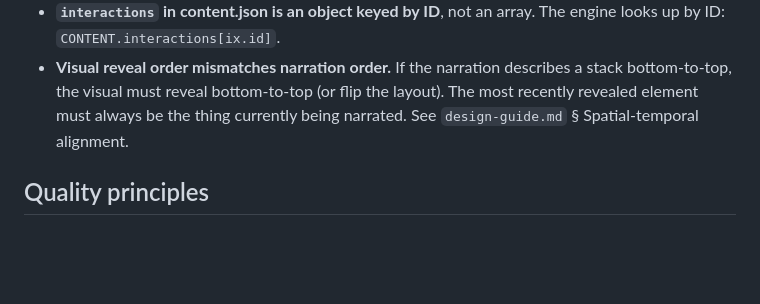
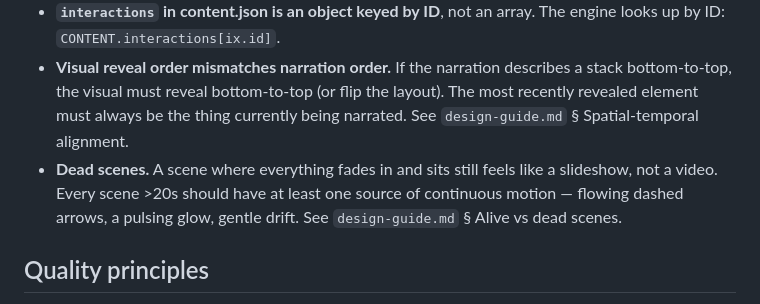
Before and after one commit to drstarry/interactive-video-skill, a Markdown page: SKILL.md, the part around the change. Rendered like a GitHub page; blank space fills up the shorter version.

```diff
--- a/SKILL.md
+++ b/SKILL.md
@@ -19,6 +19,7 @@ Parse `$ARGUMENTS` for source (URL, file, topic, or "codebase"), scope hints ("f
 - **Hardcoded colors instead of theme palette.** Pull colors from `styles.json` for the selected theme — hardcoded colors break theme switching.
 - **`interactions` in content.json is an object keyed by ID**, not an array. The engine looks up by ID: `CONTENT.interactions[ix.id]`.
 - **Visual reveal order mismatches narration order.** If the narration describes a stack bottom-to-top, the visual must reveal bottom-to-top (or flip the layout). The most recently revealed element must always be the thing currently being narrated. See `design-guide.md` § Spatial-temporal alignment.
+- **Dead scenes.** A scene where everything fades in and sits still feels like a slideshow, not a video. Every scene >20s should have at least one source of continuous motion — flowing dashed arrows, a pulsing glow, gentle drift. See `design-guide.md` § Alive vs dead scenes.
 
 ## Quality principles
 
```
Also changed, not shown: references/design-guide.md (+27 -0 lines).
